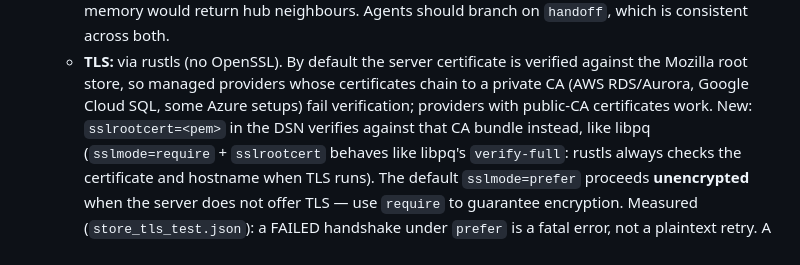
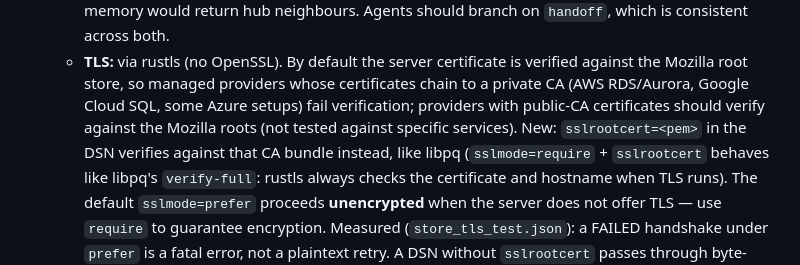
Before and after one commit to mahabodi/mahabodi, a Markdown page: CHANGELOG.md, the part around the change. GitHub-like rendering.

```diff
--- a/CHANGELOG.md
+++ b/CHANGELOG.md
@@ -31,7 +31,7 @@
     neighbours. Agents should branch on `handoff`, which is consistent across both.
   - **TLS:** via rustls (no OpenSSL). By default the server certificate is verified against the Mozilla root store,
     so managed providers whose certificates chain to a private CA (AWS RDS/Aurora, Google Cloud SQL, some Azure
-    setups) fail verification; providers with public-CA certificates work. New: `sslrootcert=<pem>` in the DSN
+    setups) fail verification; providers with public-CA certificates should verify against the Mozilla roots (not tested against specific services). New: `sslrootcert=<pem>` in the DSN
     verifies against that CA bundle instead, like libpq (`sslmode=require` + `sslrootcert` behaves like libpq's
     `verify-full`: rustls always checks the certificate and hostname when TLS runs). The default `sslmode=prefer`
     proceeds **unencrypted** when the server does not offer TLS — use `require` to guarantee encryption. Measured
```
Also changed, not shown: deploy/postgres/DESIGN_STORE.md (+6 -4 lines).
